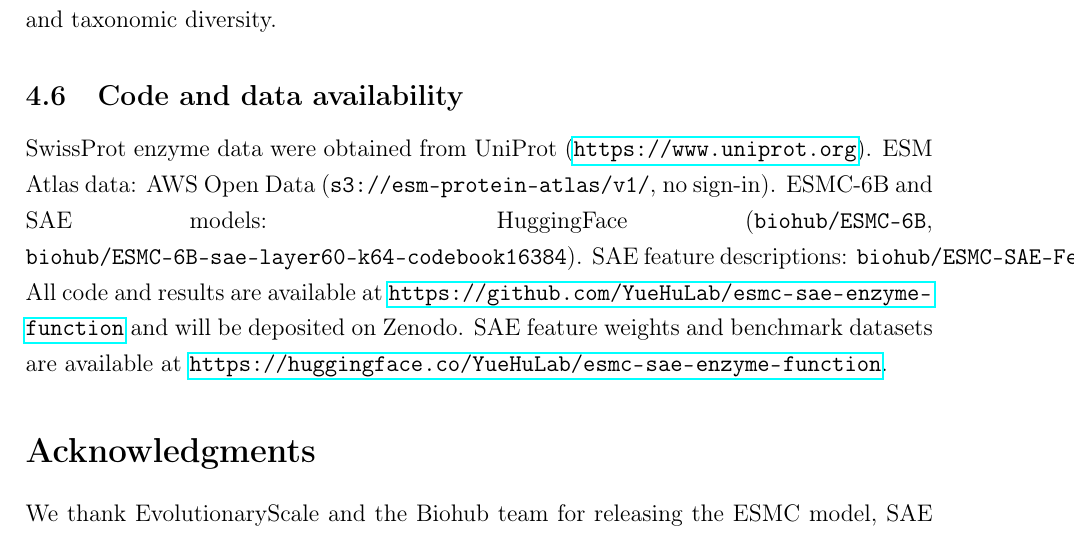
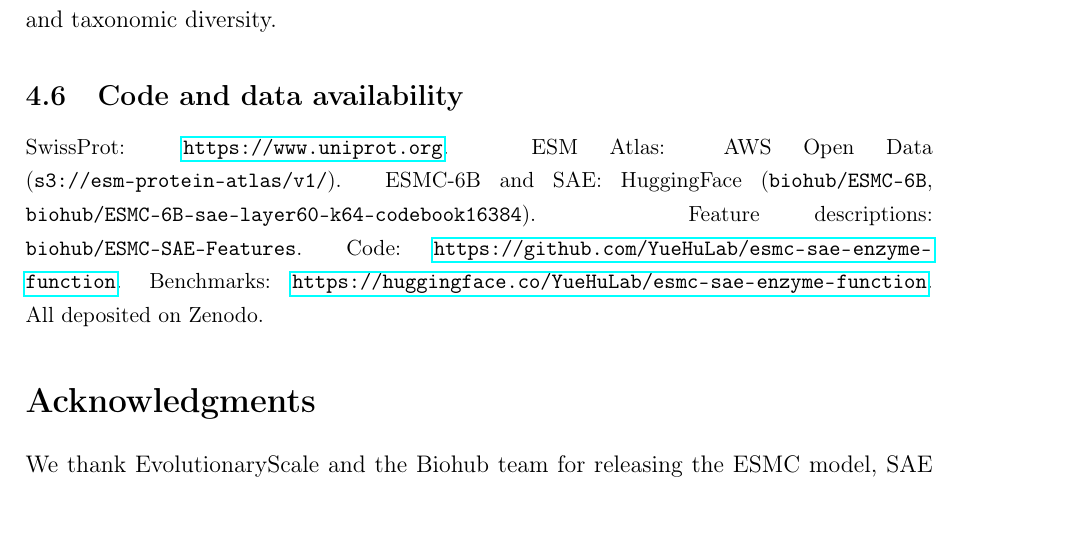
Before and after one commit to YueHuLab/esmc-sae-enzyme-function, a LaTeX paper (paper/manuscript.tex): part of page 12 of 15, cut so that both start at the same text. Compiled offline with pdfLaTeX.

Commit message:
Fix overfull boxes, add sloppy, update data URLs

```diff
--- a/paper/manuscript.tex
+++ b/paper/manuscript.tex
@@ -232,7 +233,7 @@ Dark enzyme candidates were identified from the ESM Atlas\linebreak\texttt{repre
 
 \subsection{Code and data availability}
 
-SwissProt enzyme data were obtained from UniProt (\url{https://www.uniprot.org}). ESM Atlas data: AWS Open Data (\texttt{s3://esm-protein-atlas/v1/}, no sign-in). ESMC-6B and SAE models: HuggingFace (\texttt{biohub/ESMC-6B},\linebreak\texttt{biohub/ESMC-6B-sae-layer60-k64-codebook16384}). SAE feature descriptions: \texttt{biohub/ESMC-SAE-Features}. All code and results are available at \url{https://github.com/YueHuLab/esmc-sae-enzyme-function} and will be deposited on Zenodo. SAE feature weights and benchmark datasets are available at \url{https://huggingface.co/YueHuLab/esmc-sae-enzyme-function}.
+{\small\sloppy SwissProt: \url{https://www.uniprot.org}. ESM Atlas: AWS Open Data (\texttt{s3://esm-protein-atlas/v1/}). ESMC-6B and SAE: HuggingFace (\texttt{biohub/ESMC-6B}, \texttt{biohub/ESMC-6B-sae-layer60-k64-codebook16384}). Feature descriptions: \texttt{biohub/ESMC-SAE-Features}. Code: \url{https://github.com/YueHuLab/esmc-sae-enzyme-function}. Benchmarks: \url{https://huggingface.co/YueHuLab/esmc-sae-enzyme-function}. All deposited on Zenodo.\par}
 
 \section*{Acknowledgments}
 
```
Also changed, not shown: paper/manuscript.pdf, paper/manuscript.tex (1 more changed lines).
